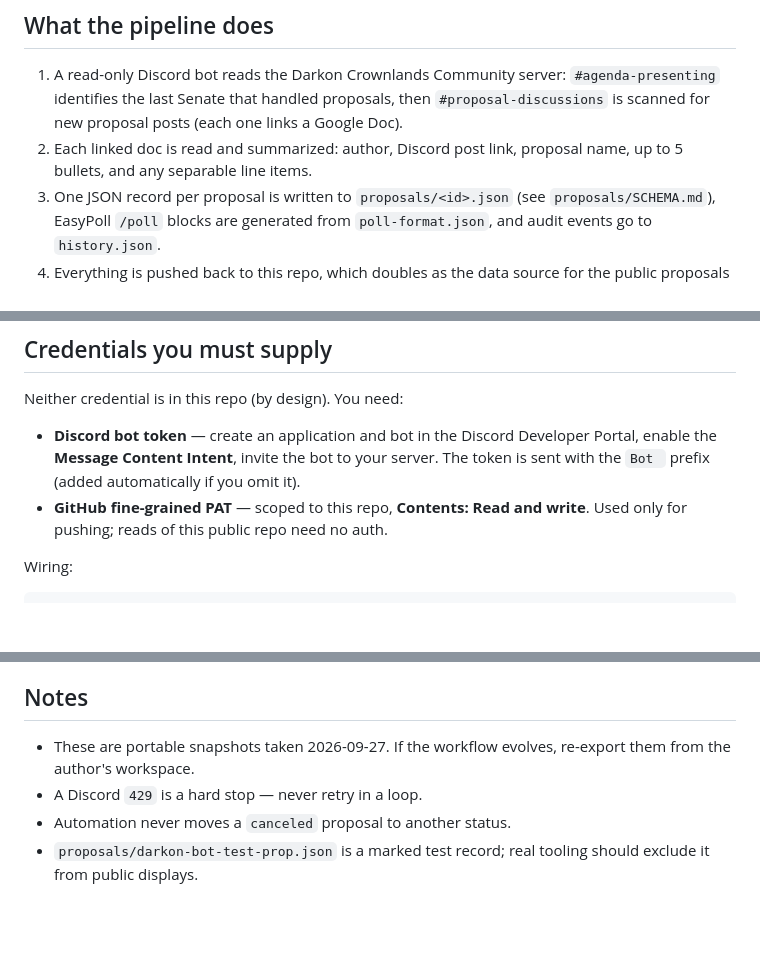
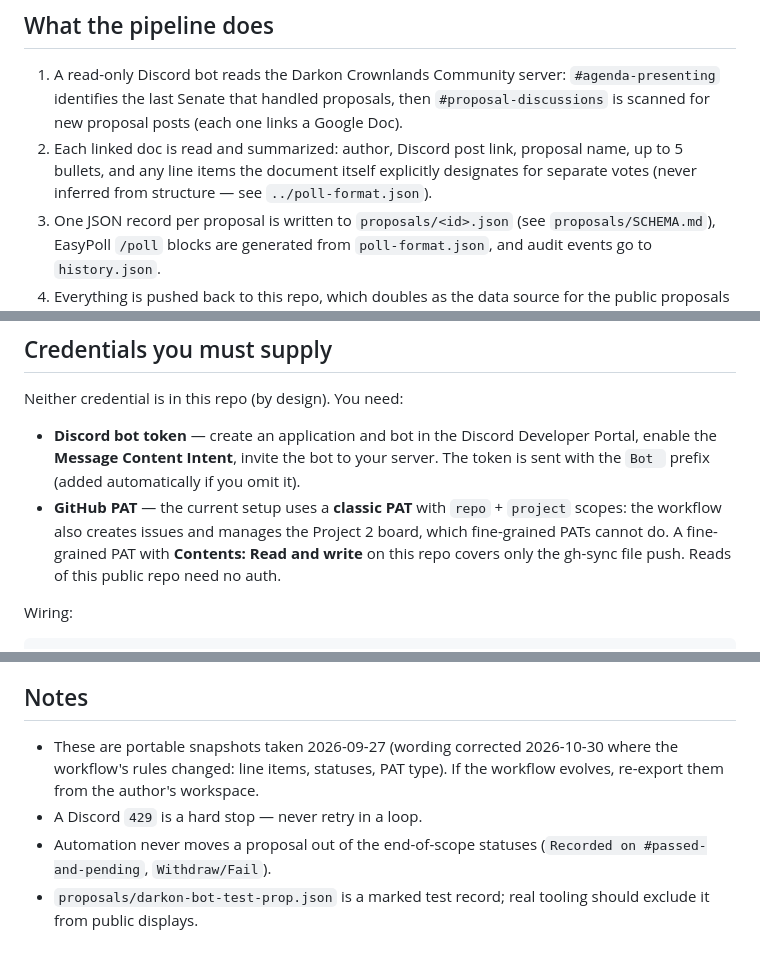
Before and after one commit to zrandrews-achesmakes/darkonPropTracker, a Markdown page: pipeline/README.md, 3 parts joined by grey strips. Drawn GitHub-style; blank space fills up the shorter version.

Commit message:
Docs audit fixes: stale last_senate date, Phase 2 note, line-item wording, canceled status, PAT type (2026-10-30) (pipeline/README.md)

```diff
--- a/pipeline/README.md
+++ b/pipeline/README.md
@@ -10,7 +10,9 @@ Muse account — lives in this repo. No step requires the original machine.
    then `#proposal-discussions` is scanned for new proposal posts (each one
    links a Google Doc).
 2. Each linked doc is read and summarized: author, Discord post link,
-   proposal name, up to 5 bullets, and any separable line items.
+   proposal name, up to 5 bullets, and any line items the document itself
+   explicitly designates for separate votes (never inferred from
+   structure — see `../poll-format.json`).
 3. One JSON record per proposal is written to `proposals/<id>.json`
    (see `proposals/SCHEMA.md`), EasyPoll `/poll` blocks are generated from
    `poll-format.json`, and audit events go to `history.json`.
@@ -44,8 +46,11 @@ Neither credential is in this repo (by design). You need:
   Developer Portal, enable the **Message Content Intent**, invite the bot to
   your server. The token is sent with the `Bot ` prefix (added automatically
   if you omit it).
-- **GitHub fine-grained PAT** — scoped to this repo, **Contents: Read and
-  write**. Used only for pushing; reads of this public repo need no auth.
+- **GitHub PAT** — the current setup uses a **classic PAT** with `repo` +
+  `project` scopes: the workflow also creates issues and manages the
+  Project 2 board, which fine-grained PATs cannot do. A fine-grained PAT
+  with **Contents: Read and write** on this repo covers only the gh-sync
+  file push. Reads of this public repo need no auth.
 
 Wiring:
 
@@ -75,9 +80,12 @@ that can fetch the doc text read-only).
 
 ## Notes
 
-- These are portable snapshots taken 2026-09-27. If the workflow evolves,
-  re-export them from the author's workspace.
+- These are portable snapshots taken 2026-09-27 (wording corrected
+  2026-10-30 where the workflow's rules changed: line items, statuses,
+  PAT type). If the workflow evolves, re-export them from the author's
+  workspace.
 - A Discord `429` is a hard stop — never retry in a loop.
-- Automation never moves a `canceled` proposal to another status.
+- Automation never moves a proposal out of the end-of-scope statuses
+  (`Recorded on #passed-and-pending`, `Withdraw/Fail`).
 - `proposals/darkon-bot-test-prop.json` is a marked test record; real tooling
   should exclude it from public displays.
```
